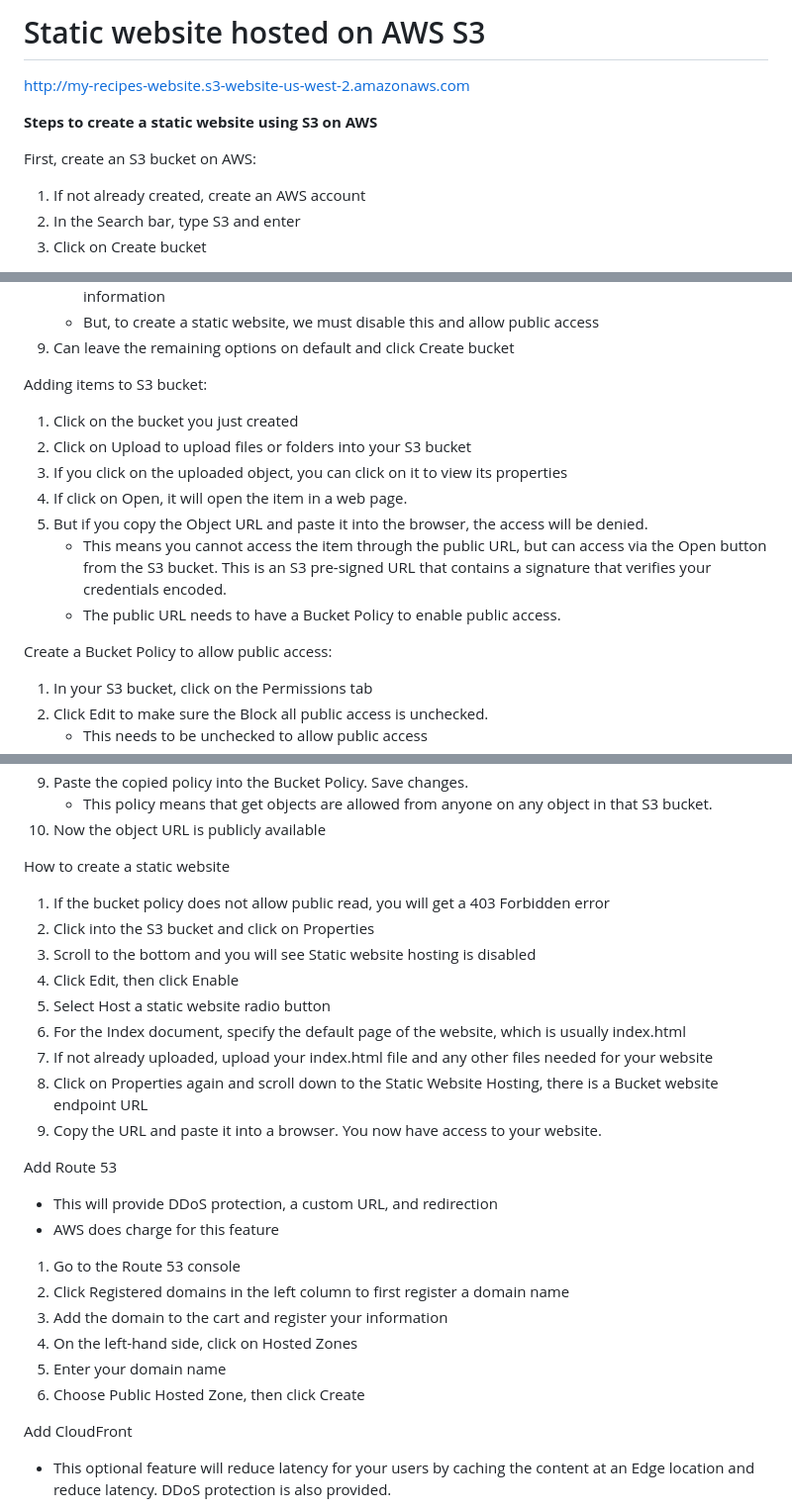
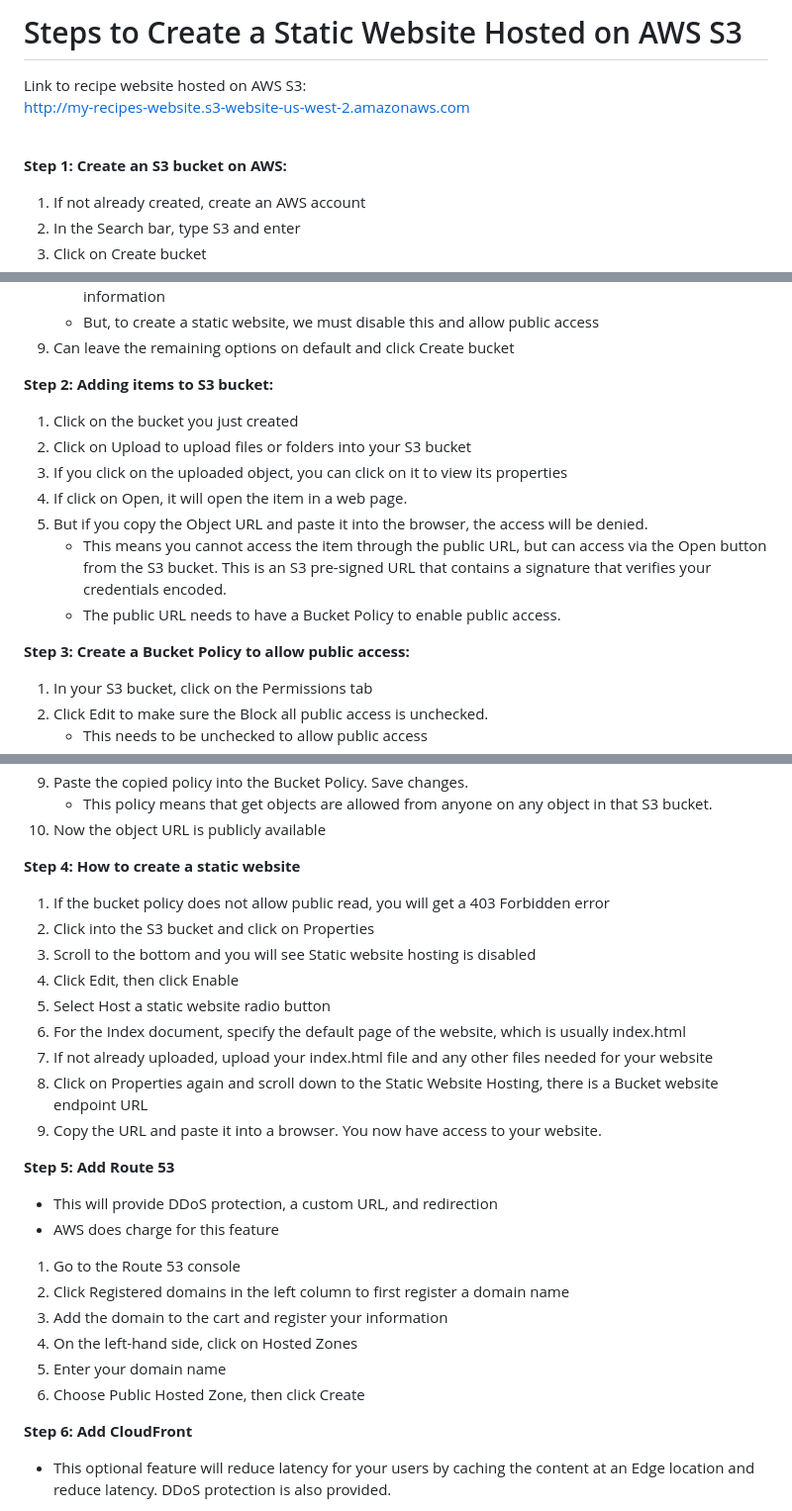
Before and after one commit to AmyBalog/Amy-s-Recipes, a Markdown page: README.md, 3 parts joined by grey strips. Shown at 99% size. Drawn GitHub-style.

Commit message:
Update README.md
Formatting - add bold headers

```diff
--- a/README.md
+++ b/README.md
@@ -1,9 +1,9 @@
-# Static website hosted on AWS S3
-http://my-recipes-website.s3-website-us-west-2.amazonaws.com
+# Steps to Create a Static Website Hosted on AWS S3
 
-**Steps to create a static website using S3 on AWS**
+Link to recipe website hosted on AWS S3: <br>
+http://my-recipes-website.s3-website-us-west-2.amazonaws.com <br><br>
 
-First, create an S3 bucket on AWS:
+**Step 1: Create an S3 bucket on AWS:**
 1. If not already created, create an AWS account
 2. In the Search bar, type S3 and enter
 3. Click on Create bucket
@@ -17,7 +17,7 @@ First, create an S3 bucket on AWS:
    - But, to create a static website, we must disable this and allow public access
 9. Can leave the remaining options on default and click Create bucket
 
-Adding items to S3 bucket:
+**Step 2: Adding items to S3 bucket:**
 1. Click on the bucket you just created
 2. Click on Upload to upload files or folders into your S3 bucket
 3. If you click on the uploaded object, you can click on it to view its properties
@@ -26,7 +26,7 @@ Adding items to S3 bucket:
      - This means you cannot access the item through the public URL, but can access via the Open button from the S3 bucket. This is an S3 pre-signed URL that contains a signature that verifies your credentials encoded.
      - The public URL needs to have a Bucket Policy to enable public access.
 
-Create a Bucket Policy to allow public access:
+**Step 3: Create a Bucket Policy to allow public access:**
 1.  In your S3 bucket, click on the Permissions tab
 2.  Click Edit to make sure the Block all public access is unchecked.
      - This needs to be unchecked to allow public access
@@ -41,7 +41,7 @@ Create a Bucket Policy to allow public access:
     - This policy means that get objects are allowed from anyone on any object in that S3 bucket.
 10. Now the object URL is publicly available
 
-How to create a static website
+**Step 4: How to create a static website**
 1. If the bucket policy does not allow public read, you will get a 403 Forbidden error
 2. Click into the S3 bucket and click on Properties
 3. Scroll to the bottom and you will see Static website hosting is disabled
@@ -52,9 +52,9 @@ How to create a static website
 8. Click on Properties again and scroll down to the Static Website Hosting, there is a Bucket website endpoint URL
 9. Copy the URL and paste it into a browser. You now have access to your website.
 
-Add Route 53
-- This will provide DDoS protection, a custom URL, and redirection
-- AWS does charge for this feature
+**Step 5: Add Route 53**
+   - This will provide DDoS protection, a custom URL, and redirection
+   - AWS does charge for this feature
 1. Go to the Route 53 console
 2. Click Registered domains in the left column to first register a domain name
 3. Add the domain to the cart and register your information
@@ -62,7 +62,7 @@ Add Route 53
 5. Enter your domain name
 6. Choose Public Hosted Zone, then click Create
 
-Add CloudFront
+**Step 6: Add CloudFront**
 - This optional feature will reduce latency for your users by caching the content at an Edge location and reduce latency. DDoS protection is also provided.
 1. Go to the CloudFront console
 2. Click Create a CloudFront distribution
```
